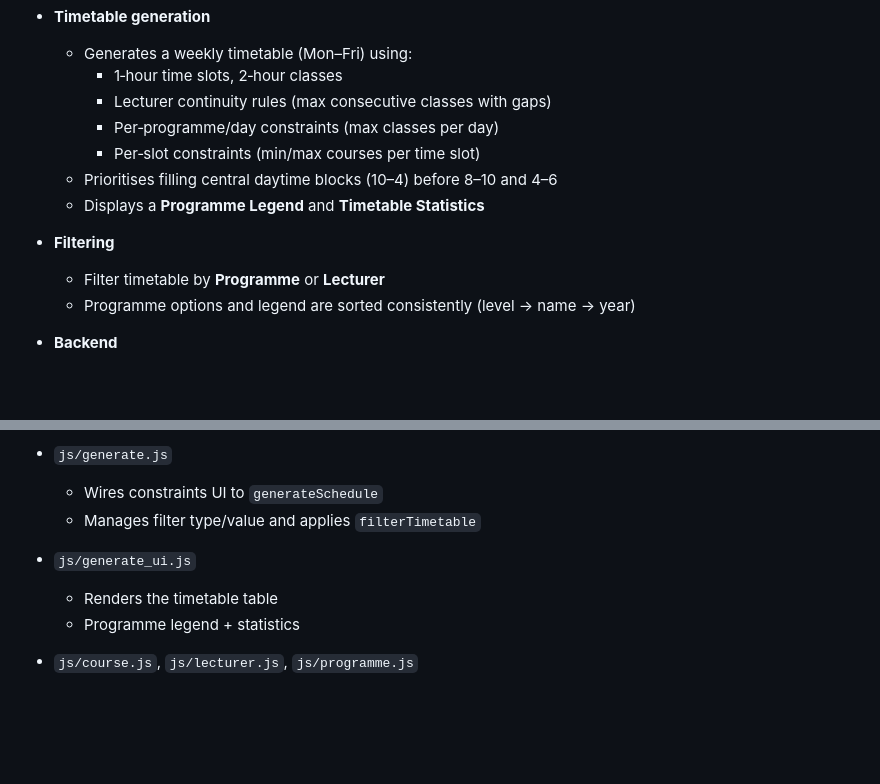
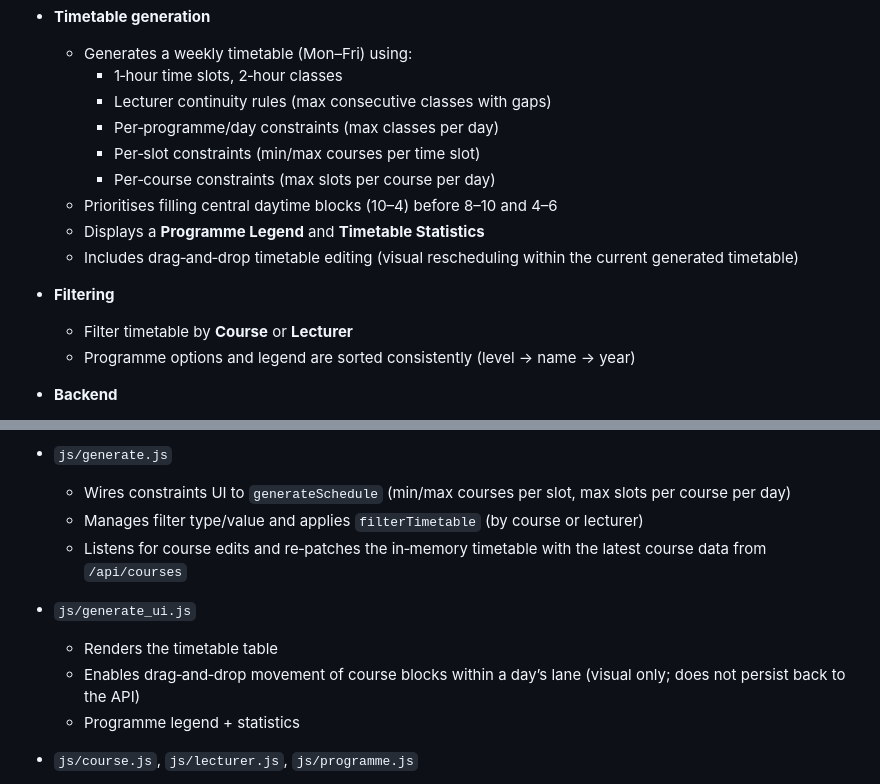
Before and after one commit to CWX07/MyUniSched, a Markdown page: README.md, 2 parts joined by grey strips. GitHub-like rendering; blank space fills up the shorter version.

```diff
--- a/README.md
+++ b/README.md
@@ -15,11 +15,13 @@ MyUniSched is a web app for generating conflict‑free university timetables. Yo
     - Lecturer continuity rules (max consecutive classes with gaps)
     - Per‑programme/day constraints (max classes per day)
     - Per‑slot constraints (min/max courses per time slot)
+    - Per‑course constraints (max slots per course per day)
   - Prioritises filling central daytime blocks (10–4) before 8–10 and 4–6
   - Displays a **Programme Legend** and **Timetable Statistics**
+  - Includes drag‑and‑drop timetable editing (visual rescheduling within the current generated timetable)
 
 - **Filtering**
-  - Filter timetable by **Programme** or **Lecturer**
+  - Filter timetable by **Course** or **Lecturer**
   - Programme options and legend are sorted consistently (level → name → year)
 
 - **Backend**
@@ -112,11 +114,13 @@ When served from Render, the frontend uses the same API base (`API_BASE` in `js/
     - Slot capacity (min/max courses per slot)
 
 - `js/generate.js`
-  - Wires constraints UI to `generateSchedule`
-  - Manages filter type/value and applies `filterTimetable`
+  - Wires constraints UI to `generateSchedule` (min/max courses per slot, max slots per course per day)
+  - Manages filter type/value and applies `filterTimetable` (by course or lecturer)
+  - Listens for course edits and re‑patches the in‑memory timetable with the latest course data from `/api/courses`
 
 - `js/generate_ui.js`
   - Renders the timetable table
+  - Enables drag‑and‑drop movement of course blocks within a day’s lane (visual only; does not persist back to the API)
   - Programme legend + statistics
 
 - `js/course.js`, `js/lecturer.js`, `js/programme.js`
```
